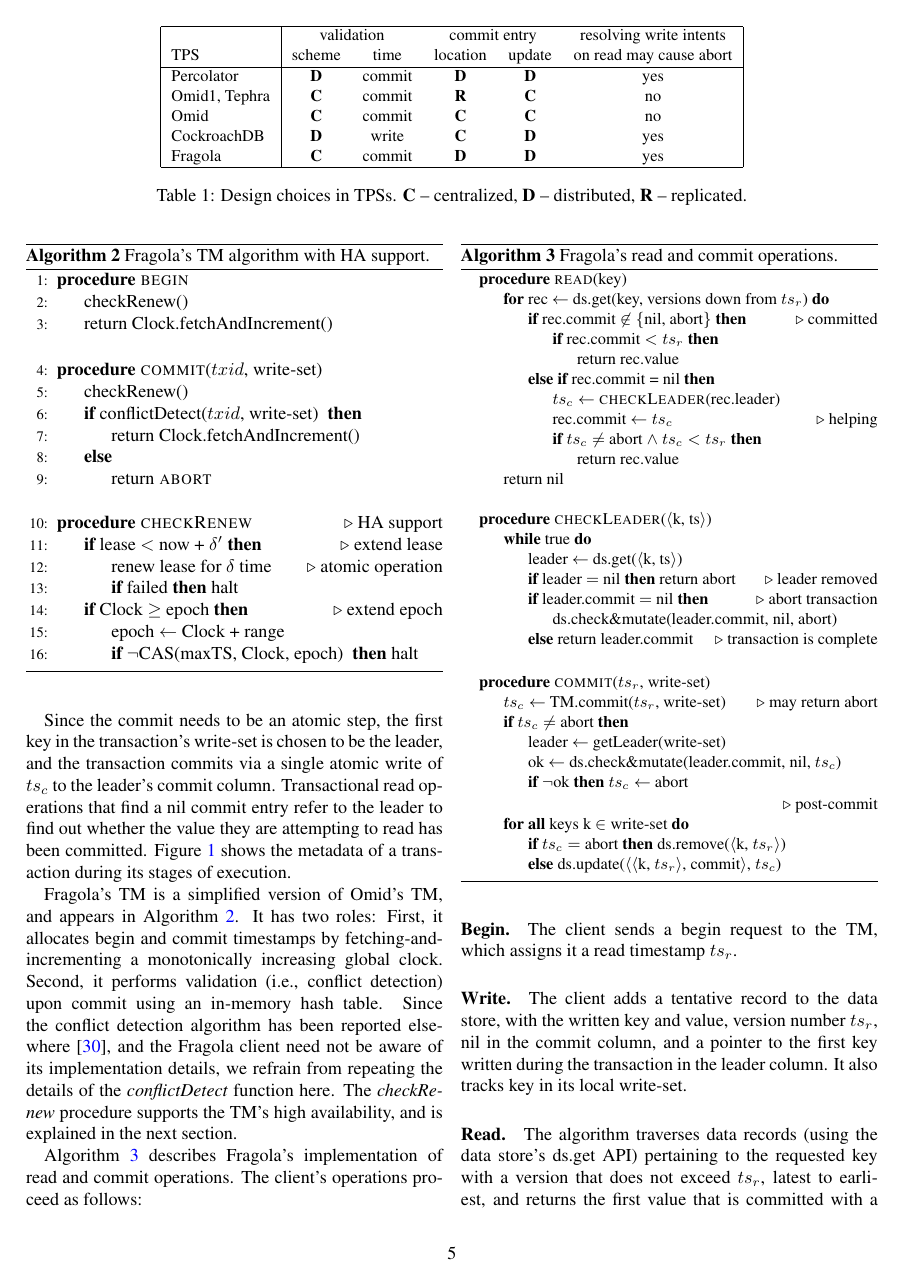
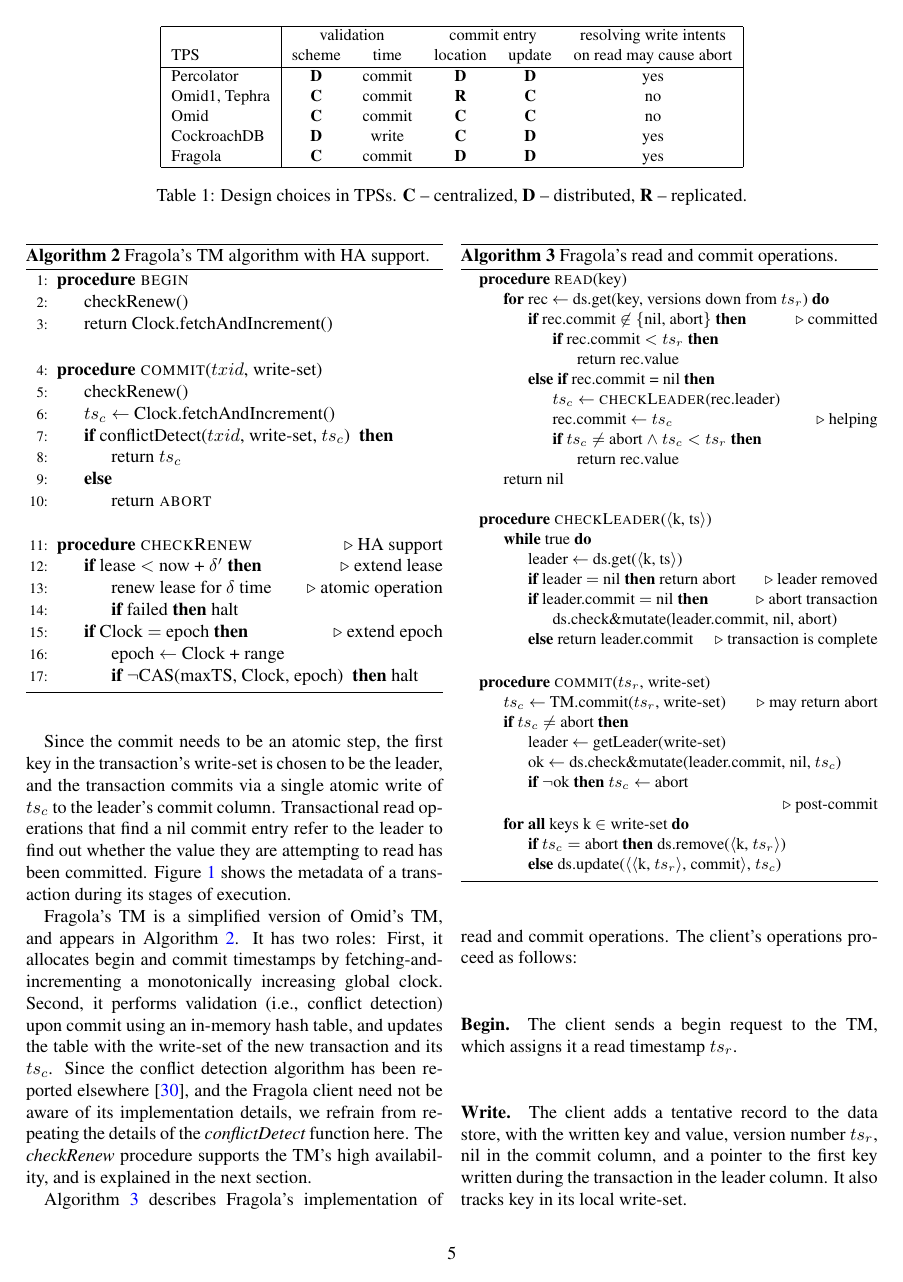
Before and after one commit to yonigottesman/omidLL-paper, a LaTeX paper (SoCC/main.tex, which reads SoCC/implementation.tex): page 5 of 14. Compiled offline with pdfLaTeX.

Commit message:
HA Ohad fixes

```diff
--- a/SoCC/implementation.tex
+++ b/SoCC/implementation.tex
@@ -77,8 +77,9 @@
 \Statex
 \Procedure{commit}{$txid$, write-set}
 \State checkRenew()
-\If{conflictDetect($txid$, write-set) }
- \State return Clock.fetchAndIncrement()
+\State $ts_c \leftarrow$ Clock.fetchAndIncrement()
+\If{conflictDetect($txid$, write-set, $ts_c$) }
+ \State return $ts_c$
  \Else
  \State return {\sc abort}
 \EndIf
@@ -188,7 +189,8 @@
 
 \sys's TM is a simplified version of Omid's TM, and appears  in Algorithm~\ref{alg:ha}. It has two roles:
 First, it allocates begin and commit timestamps by fetching-and-incrementing a monotonically increasing global clock.
-Second, it performs validation (i.e., conflict detection) upon commit using an in-memory hash table.
+Second, it performs validation (i.e., conflict detection) upon commit using an in-memory hash table,
+and updates the table with the write-set of the new transaction and its $ts_c$.
 Since the conflict detection algorithm has been reported elsewhere~\cite{Omid2017}, and the \sys\ client need not be aware of
 its implementation details, we refrain from repeating the details of the \emph{conflictDetect} function here.
 The  \emph{checkRenew} procedure supports the TM's  high availability, and is explained in the next section.
```
Also changed, not shown: SoCC/implementation.tex (2 more changed lines).
